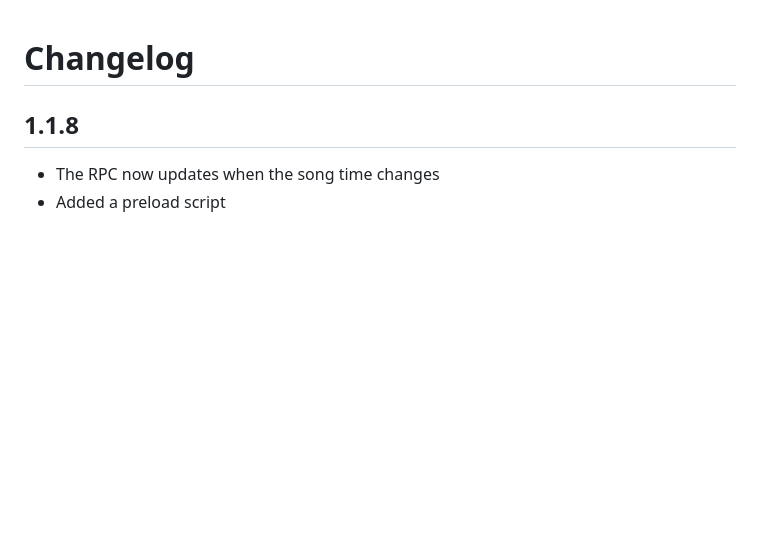
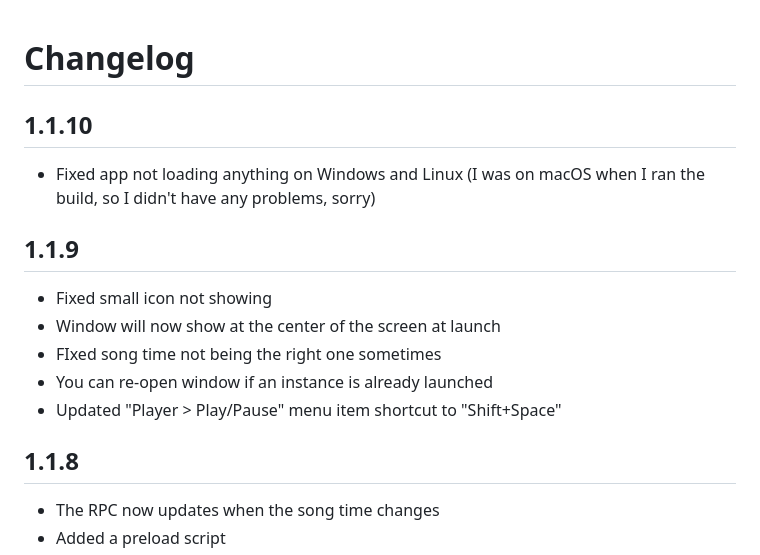
Before and after one commit to JustYuuto/deezer-discord-rpc, a Markdown page: CHANGELOG.md, the part around the change. Drawn GitHub-style; blank space fills up the shorter version.

Commit message:
changelog

```diff
--- a/CHANGELOG.md
+++ b/CHANGELOG.md
@@ -1,4 +1,16 @@
 # Changelog
+
+## 1.1.10
+
+* Fixed app not loading anything on Windows and Linux (I was on macOS when I ran the build, so I didn't have any problems, sorry)
+
+## 1.1.9
+
+* Fixed small icon not showing
+* Window will now show at the center of the screen at launch
+* FIxed song time not being the right one sometimes
+* You can re-open window if an instance is already launched
+* Updated "Player > Play/Pause" menu item shortcut to "Shift+Space"
 
 ## 1.1.8
 
```
